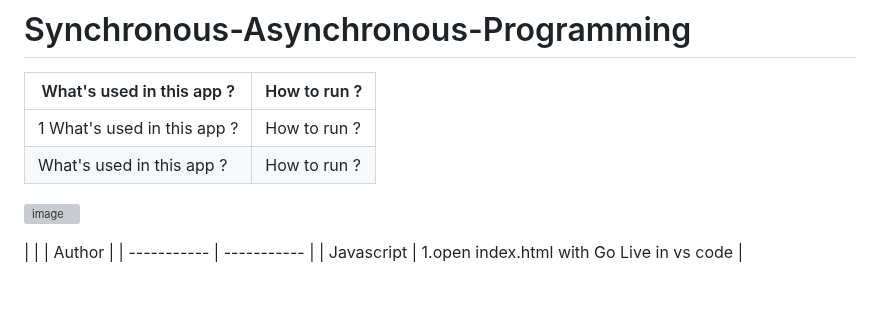
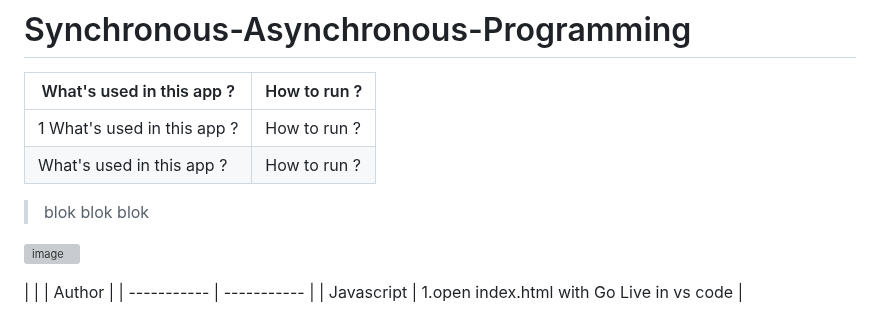
Before and after one commit to kaplanh/Senkron-Asenkron-Programlama, a Markdown page: README.md, the part around the change. Drawn GitHub-style; blank space fills up the shorter version; grey boxes are pictures that could not be loaded.

```diff
--- a/README.md
+++ b/README.md
@@ -8,7 +8,9 @@
 | What's used in this app ? | How to run ? |
 
 
-
+> blok
+> blok
+> blok
 
 ![image](https://github.com/kaplanh/Synchronous-Asynchronous-Programming/assets/101884444/58dc98ba-c57b-4635-bff2-53137037d179)
 
```
